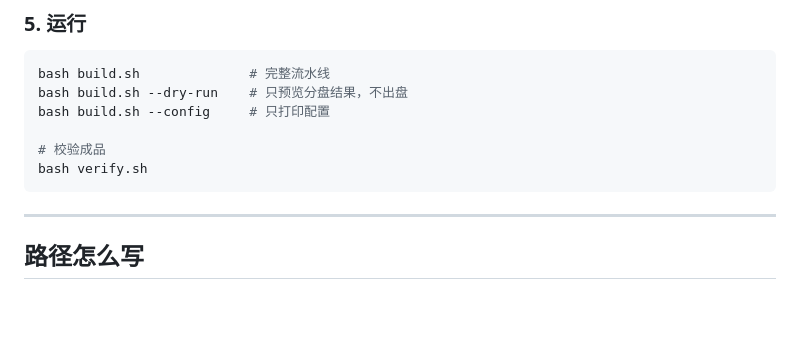
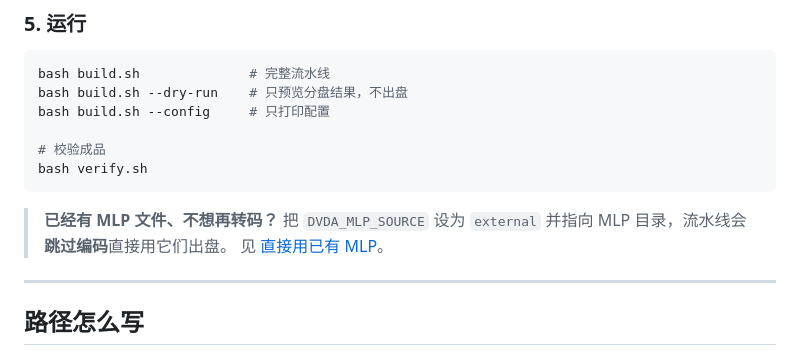
Before and after one commit to Yuzuriha03/DVD-Audio-Maker, a Markdown page: README.md, the part around one of its changes. Rendered like a GitHub page; blank space fills up the shorter version.

````diff
--- a/README.md
+++ b/README.md
@@ -79,6 +79,10 @@ bash build.sh --config     # 只打印配置
 # 校验成品
 bash verify.sh
 ```
+
+> **已经有 MLP 文件、不想再转码？** 把 `DVDA_MLP_SOURCE` 设为 `external`
+> 并指向 MLP 目录，流水线会**跳过编码**直接用它们出盘。
+> 见 [直接用已有 MLP](#直接用已有-mlp不再转码)。
 
 ---
 
````
Also changed, not shown: other parts of README.md (+69 -8 lines).
